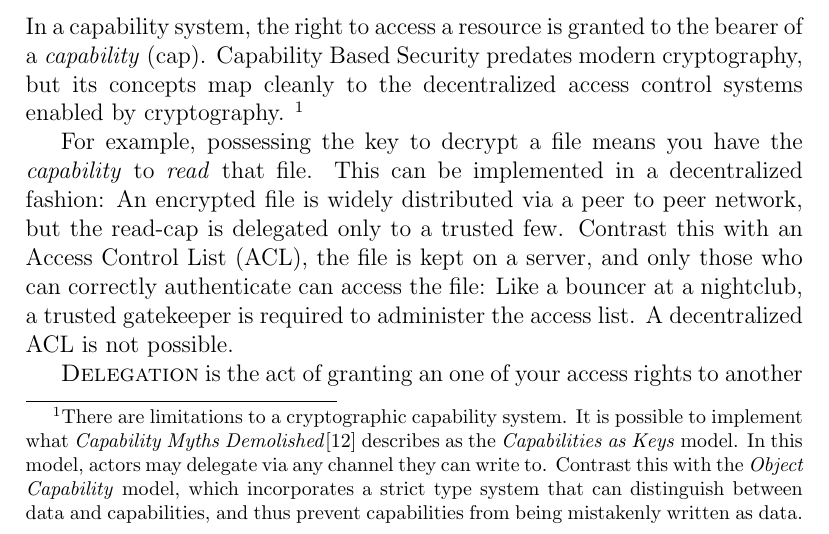
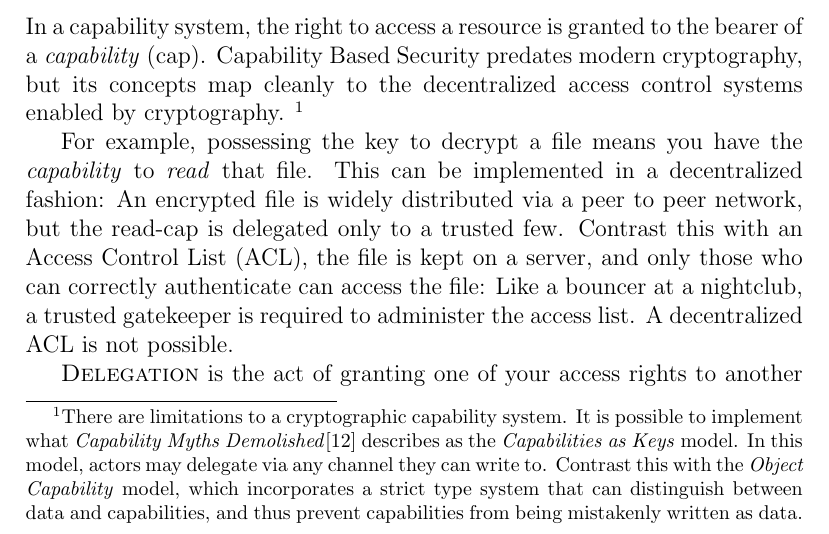
Before and after one commit to dominictarr/secret-handshake-paper, a LaTeX paper (shs.tex): part of page 2 of 14, cut so that both start at the same text. Compiled offline with pdfLaTeX.

Commit message:
remove extra word

```diff
--- a/shs.tex
+++ b/shs.tex
@@ -90,7 +90,7 @@ at a nightclub, a trusted gatekeeper is required to administer the
 access list. A decentralized ACL is not possible.
 
 
-\textsc{Delegation} is the act of granting an one of your access
+\textsc{Delegation} is the act of granting one of your access
 rights to another actor by sending them a capability.
 In a well behaved capability system, there is no way to gain a
 particular access right except through delegation.
```
